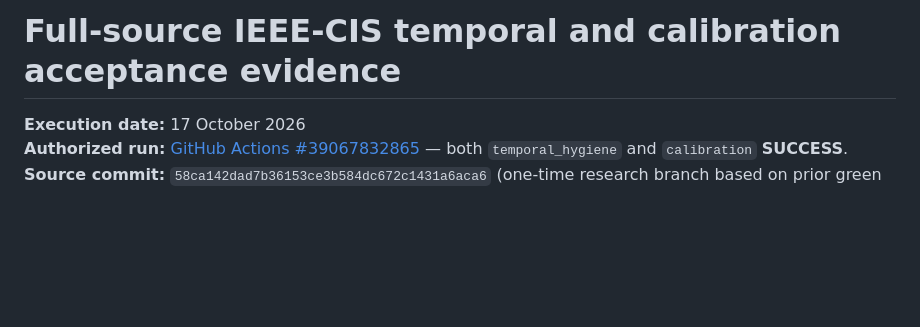
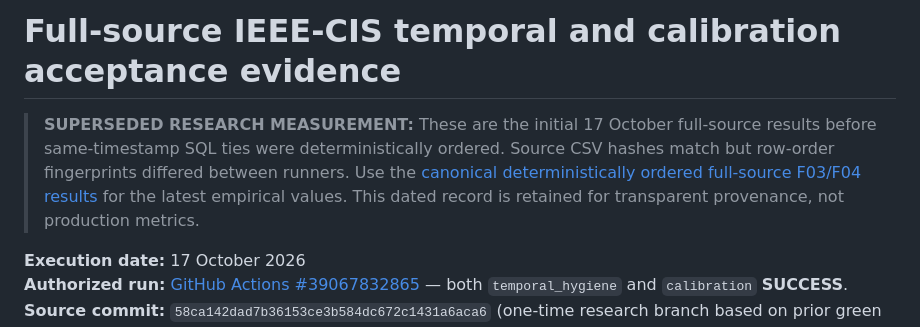
Before and after one commit to senanurcetin/ieee-fraud-detection-analytics, a Markdown page: docs/KAGGLE_TEMPORAL_CALIBRATION_EVIDENCE_2026-10-17.md, the part around the change. Drawn GitHub-style; blank space fills up the shorter version.

Commit message:
docs(research): link canonical stable Kaggle evidence and label earlier measures superseded

```diff
--- a/docs/KAGGLE_TEMPORAL_CALIBRATION_EVIDENCE_2026-10-17.md
+++ b/docs/KAGGLE_TEMPORAL_CALIBRATION_EVIDENCE_2026-10-17.md
@@ -1,4 +1,7 @@
 # Full-source IEEE-CIS temporal and calibration acceptance evidence
+
+> **SUPERSEDED RESEARCH MEASUREMENT:** These are the initial 17 October full-source results before same-timestamp SQL ties were deterministically ordered. Source CSV hashes match but row-order fingerprints differed between runners. Use the [canonical deterministically ordered full-source F03/F04 results](KAGGLE_CANONICAL_STABLE_RESEARCH_2026-10-17.md) for the latest empirical values. This dated record is retained for transparent provenance, not production metrics.
+
 
 **Execution date:** 17 October 2026
 **Authorized run:** [GitHub Actions #39067832865](https://github.com/senanurcetin/ieee-fraud-detection-analytics/actions/runs/39067832865) — both `temporal_hygiene` and `calibration` **SUCCESS**.
```
